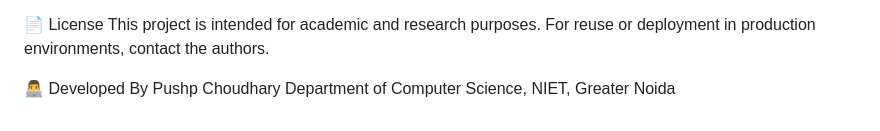
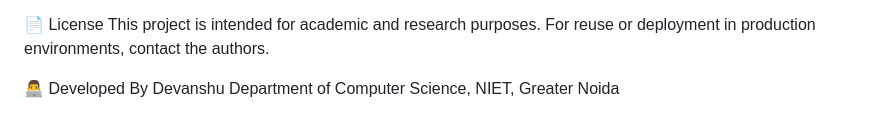
Before and after one commit to DevanshuGurjar/SoulCare-Project, a Markdown page: README.md, the part around the change. Drawn GitHub-style.

Commit message:
Resolved README.md

```diff
--- a/README.md
+++ b/README.md
@@ -89,5 +89,5 @@ UI Usability Satisfaction	92% rated Excellent/Good
 This project is intended for academic and research purposes. For reuse or deployment in production environments, contact the authors.
 
 👨‍💻 Developed By
-Pushp Choudhary
+Devanshu
 Department of Computer Science, NIET, Greater Noida
```
